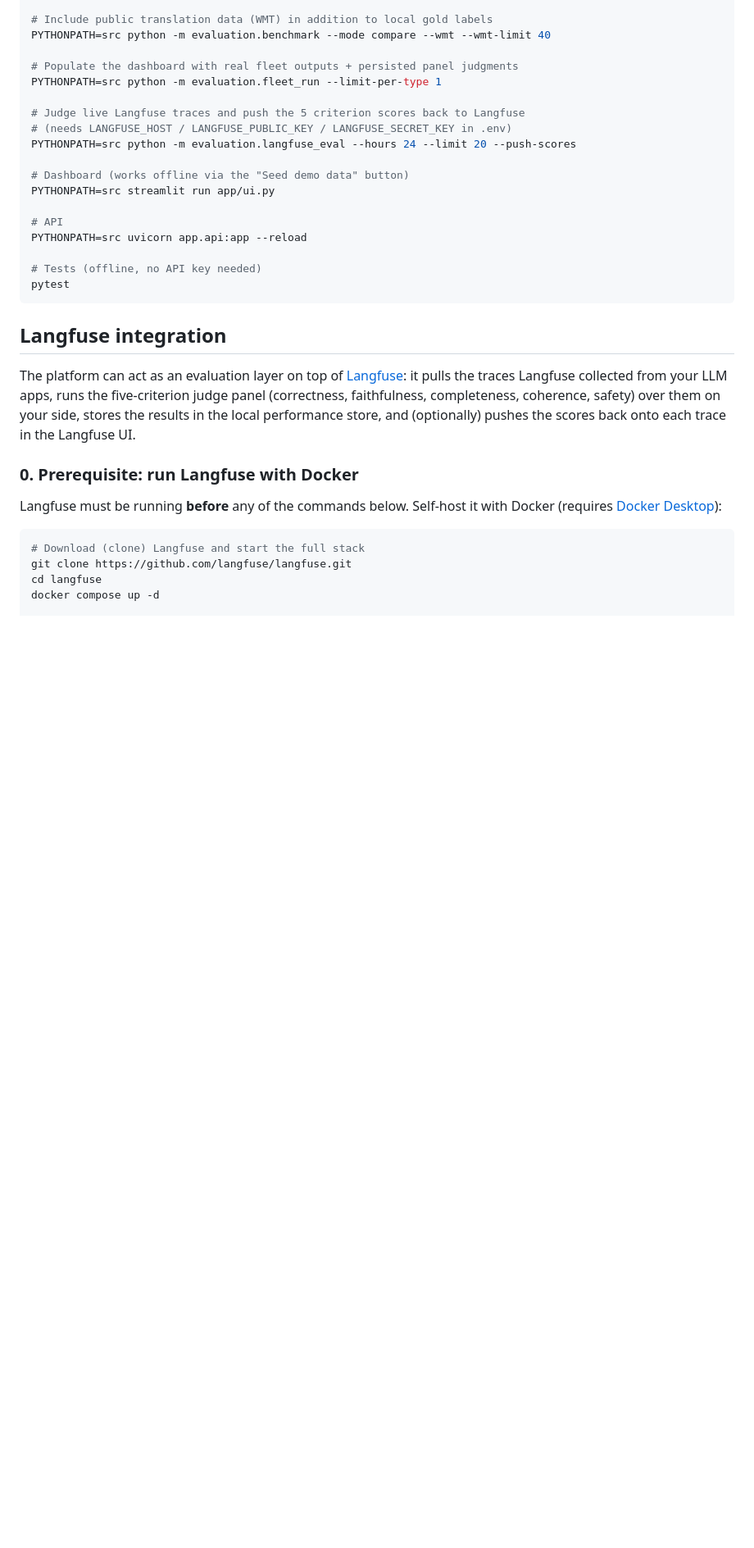
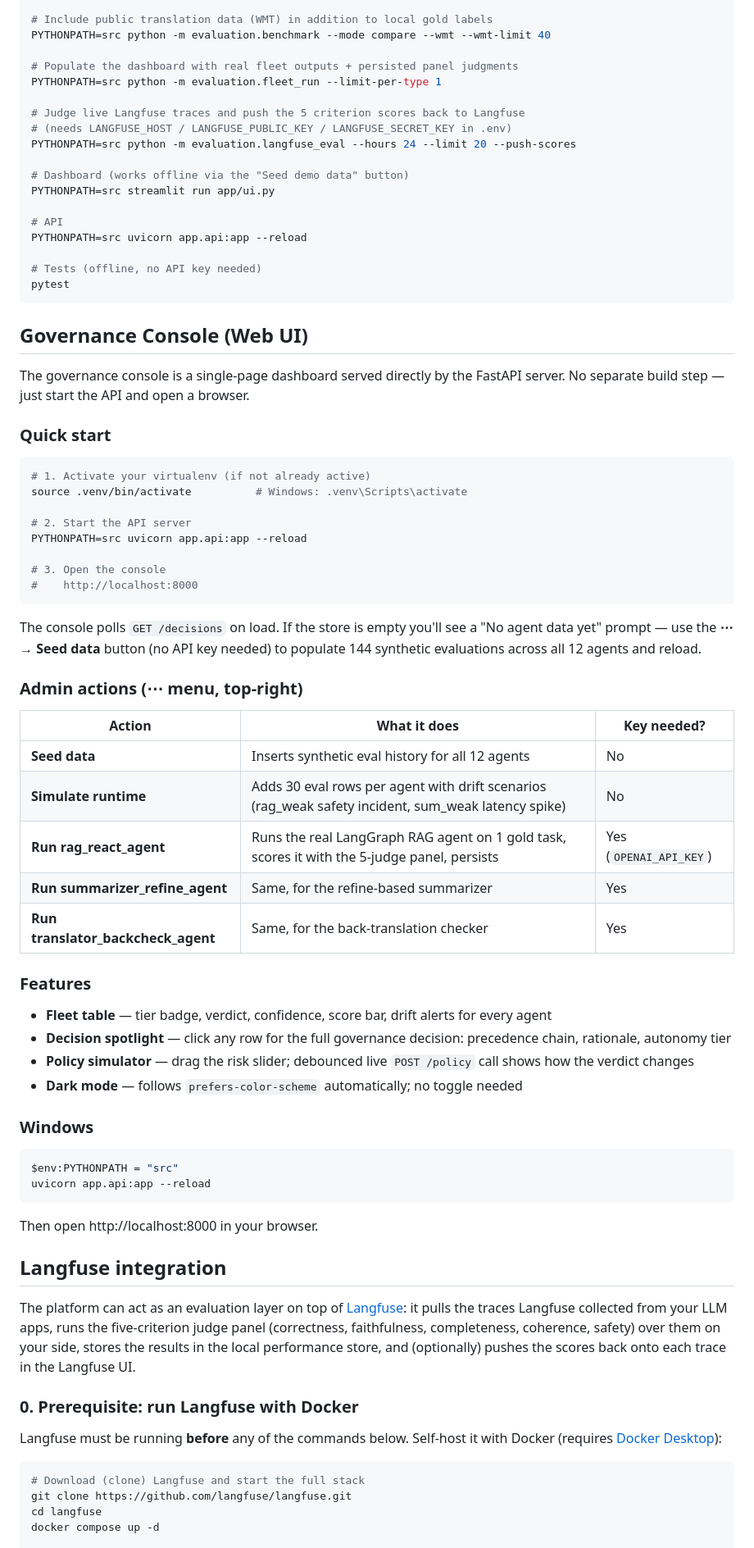
Before and after one commit to GaliDev/potential-train, a Markdown page: README.md, the part around the change. Shown at 82% size. GitHub-like rendering; blank space fills up the shorter version.

````diff
--- a/README.md
+++ b/README.md
@@ -91,6 +91,54 @@ PYTHONPATH=src uvicorn app.api:app --reload
 # Tests (offline, no API key needed)
 pytest
 ```
+
+## Governance Console (Web UI)
+
+The governance console is a single-page dashboard served directly by the FastAPI
+server. No separate build step — just start the API and open a browser.
+
+### Quick start
+
+```bash
+# 1. Activate your virtualenv (if not already active)
+source .venv/bin/activate          # Windows: .venv\Scripts\activate
+
+# 2. Start the API server
+PYTHONPATH=src uvicorn app.api:app --reload
+
+# 3. Open the console
+#    http://localhost:8000
+```
+
+The console polls `GET /decisions` on load. If the store is empty you'll see a
+"No agent data yet" prompt — use the **⋯ → Seed data** button (no API key
+needed) to populate 144 synthetic evaluations across all 12 agents and reload.
+
+### Admin actions (⋯ menu, top-right)
+
+| Action | What it does | Key needed? |
+|---|---|---|
+| **Seed data** | Inserts synthetic eval history for all 12 agents | No |
+| **Simulate runtime** | Adds 30 eval rows per agent with drift scenarios (rag_weak safety incident, sum_weak latency spike) | No |
+| **Run rag_react_agent** | Runs the real LangGraph RAG agent on 1 gold task, scores it with the 5-judge panel, persists | Yes (`OPENAI_API_KEY`) |
+| **Run summarizer_refine_agent** | Same, for the refine-based summarizer | Yes |
+| **Run translator_backcheck_agent** | Same, for the back-translation checker | Yes |
+
+### Features
+
+- **Fleet table** — tier badge, verdict, confidence, score bar, drift alerts for every agent
+- **Decision spotlight** — click any row for the full governance decision: precedence chain, rationale, autonomy tier
+- **Policy simulator** — drag the risk slider; debounced live `POST /policy` call shows how the verdict changes
+- **Dark mode** — follows `prefers-color-scheme` automatically; no toggle needed
+
+### Windows
+
+```powershell
+$env:PYTHONPATH = "src"
+uvicorn app.api:app --reload
+```
+
+Then open http://localhost:8000 in your browser.
 
 ## Langfuse integration
 
````
